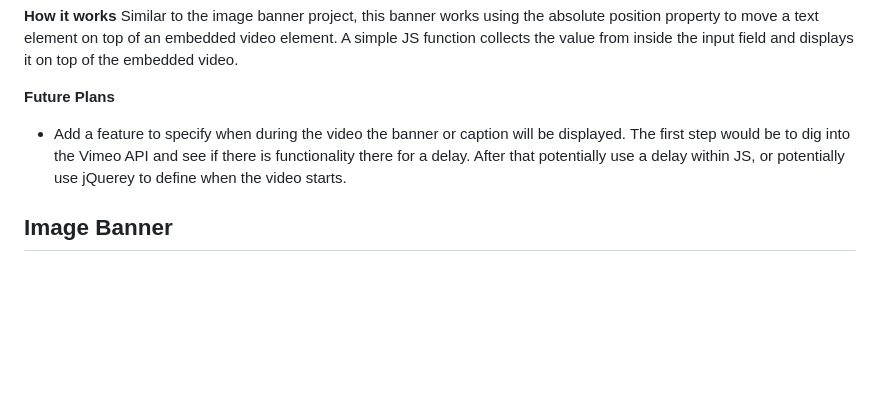
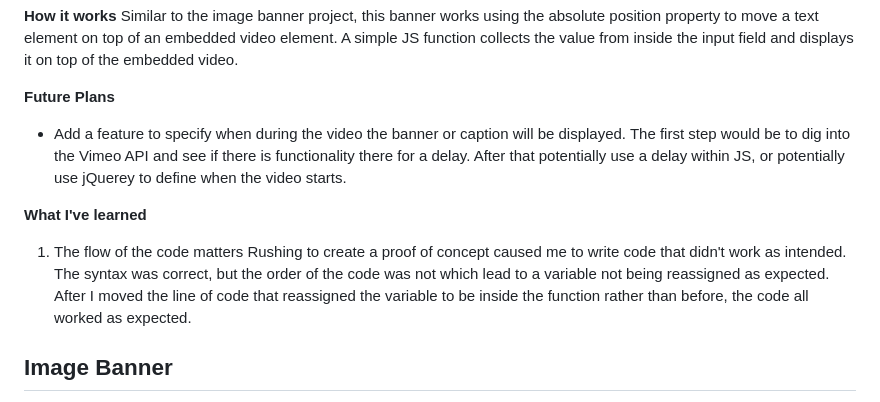
Before and after one commit to Kirk-Esterline/test-projects, a Markdown page: README.md, the part around the change. Drawn GitHub-style; blank space fills up the shorter version.

```diff
--- a/README.md
+++ b/README.md
@@ -10,6 +10,10 @@ Similar to the image banner project, this banner works using the absolute positi
 
 **Future Plans**
 - Add a feature to specify when during the video the banner or caption will be displayed. The first step would be to dig into the Vimeo API and see if there is functionality there for a delay. After that potentially use a delay within JS, or potentially use jQuerey to define when the video starts.
+
+**What I've learned**
+1. The flow of the code matters
+Rushing to create a proof of concept caused me to write code that didn't work as intended. The syntax was correct, but the order of the code was not which lead to a variable not being reassigned as expected. After I moved the line of code that reassigned the variable to be inside the function rather than before, the code all worked as expected.
 
 ## Image Banner
 
```
